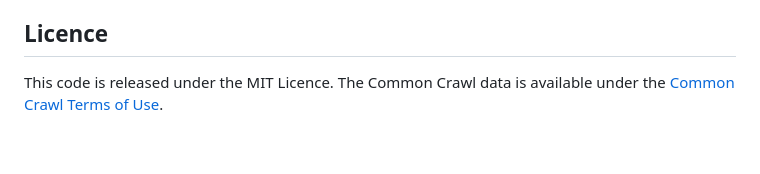
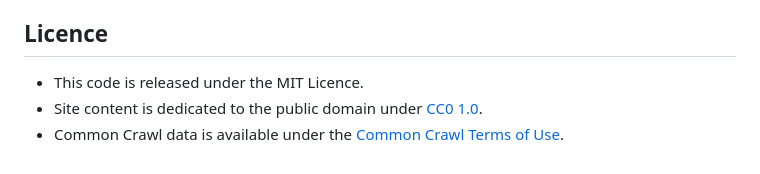
Before and after one commit to thunderpoot/wcag-audit, a Markdown page: README.md, the part around the change. Drawn GitHub-style.

Commit message:
docs: licence note

```diff
--- a/README.md
+++ b/README.md
@@ -116,5 +116,6 @@ The interactive dashboard (`wcag-dashboard.html`) visualises the audit results a
 
 ## Licence
 
-This code is released under the MIT Licence.
-The Common Crawl data is available under the [Common Crawl Terms of Use](https://commoncrawl.org/terms-of-use).
+- This code is released under the MIT Licence.
+- Site content is dedicated to the public domain under [CC0 1.0](https://creativecommons.org/publicdomain/zero/1.0/).
+- Common Crawl data is available under the [Common Crawl Terms of Use](https://commoncrawl.org/terms-of-use).
```
